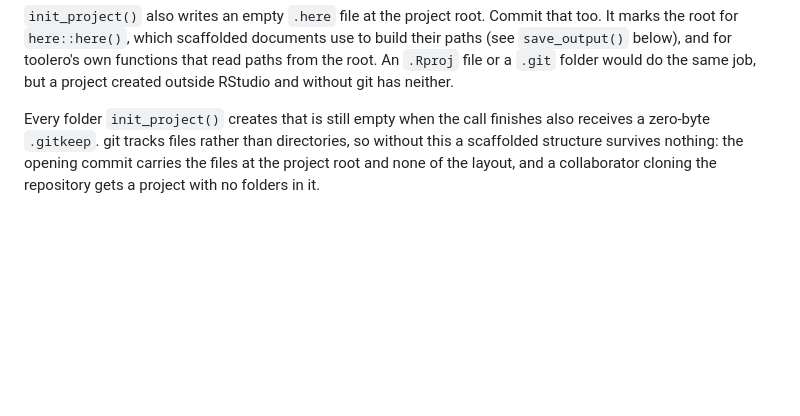
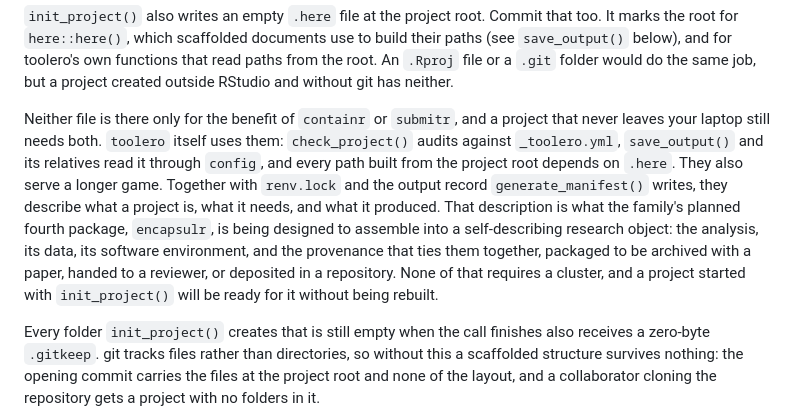
Before and after one commit to erwinlares/toolero, a Markdown page: README.md, the part around the change. Rendered like a GitHub page; blank space fills up the shorter version.

Commit message:
updated the README.md to justify why all the new infrastructure is a good idea evcen if you don't plan to containerize your project and send jobs to a cluster

```diff
--- a/README.md
+++ b/README.md
@@ -312,6 +312,21 @@ documents use to build their paths (see `save_output()` below), and for
 toolero's own functions that read paths from the root. An `.Rproj` file or
 a `.git` folder would do the same job, but a project created outside
 RStudio and without git has neither.
+
+Neither file is there only for the benefit of `containr` or `submitr`, and
+a project that never leaves your laptop still needs both. `toolero` itself
+uses them: `check_project()` audits against `_toolero.yml`, `save_output()`
+and its relatives read it through `config`, and every path built from the
+project root depends on `.here`. They also serve a longer game. Together
+with `renv.lock` and the output record `generate_manifest()` writes, they
+describe what a project is, what it needs, and what it produced. That
+description is what the family's planned fourth package, `encapsulr`, is
+being designed to assemble into a self-describing research object: the
+analysis, its data, its software environment, and the provenance that ties
+them together, packaged to be archived with a paper, handed to a reviewer,
+or deposited in a repository. None of that requires a cluster, and a
+project started with `init_project()` will be ready for it without being
+rebuilt.
 
 Every folder `init_project()` creates that is still empty when the call
 finishes also receives a zero-byte `.gitkeep`. git tracks files rather than
```
